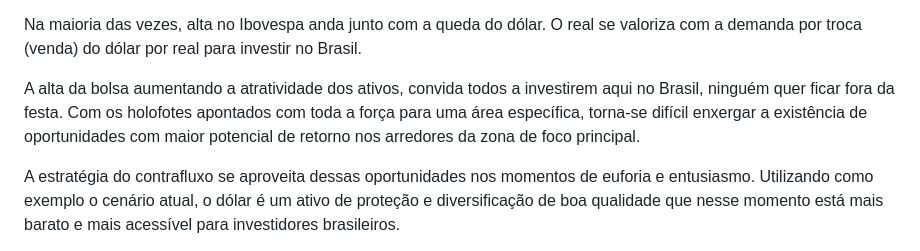
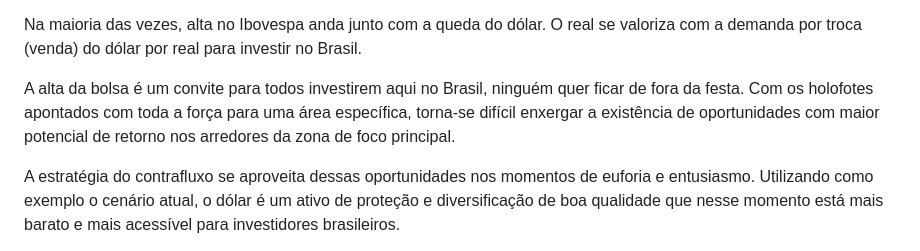
Before and after one commit to macielti/blog, a Markdown page: posts/estrategia-contrafluxo-segundo-turno.md, the part around the change. Rendered like a GitHub page.

Commit message:
Update wording in contrafluxo post for clarity
Co-Authored-By: Claude Sonnet 4.6 <noreply@anthropic.com>

```diff
--- a/posts/estrategia-contrafluxo-segundo-turno.md
+++ b/posts/estrategia-contrafluxo-segundo-turno.md
@@ -25,9 +25,9 @@ resultam em lucros maiores.
 Na maioria das vezes, alta no Ibovespa anda junto com a queda do dólar. O real se valoriza com a demanda por troca
 (venda) do dólar por real para investir no Brasil.
 
-A alta da bolsa aumentando a atratividade dos ativos, convida todos a investirem aqui no Brasil, ninguém quer ficar
-fora da festa. Com os holofotes apontados com toda a força para uma área específica, torna-se difícil enxergar a
-existência de oportunidades com maior potencial de retorno nos arredores da zona de foco principal.
+A alta da bolsa é um convite para todos investirem aqui no Brasil, ninguém quer ficar de fora da festa. Com os holofotes
+apontados com toda a força para uma área específica, torna-se difícil enxergar a existência de oportunidades com maior
+potencial de retorno nos arredores da zona de foco principal.
 
 A estratégia do contrafluxo se aproveita dessas oportunidades nos momentos de euforia e entusiasmo. Utilizando como
 exemplo o cenário atual, o dólar é um ativo de proteção e diversificação de boa qualidade que nesse momento está mais
```
